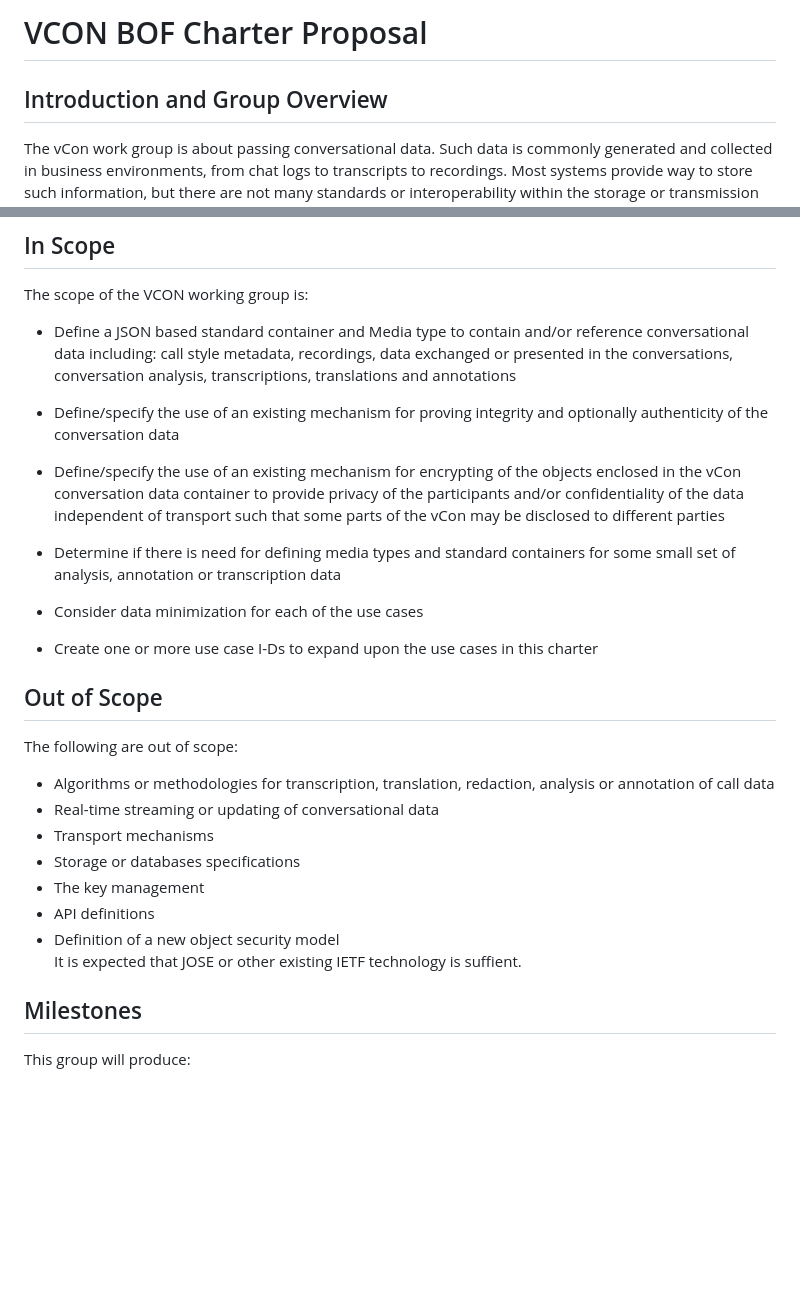
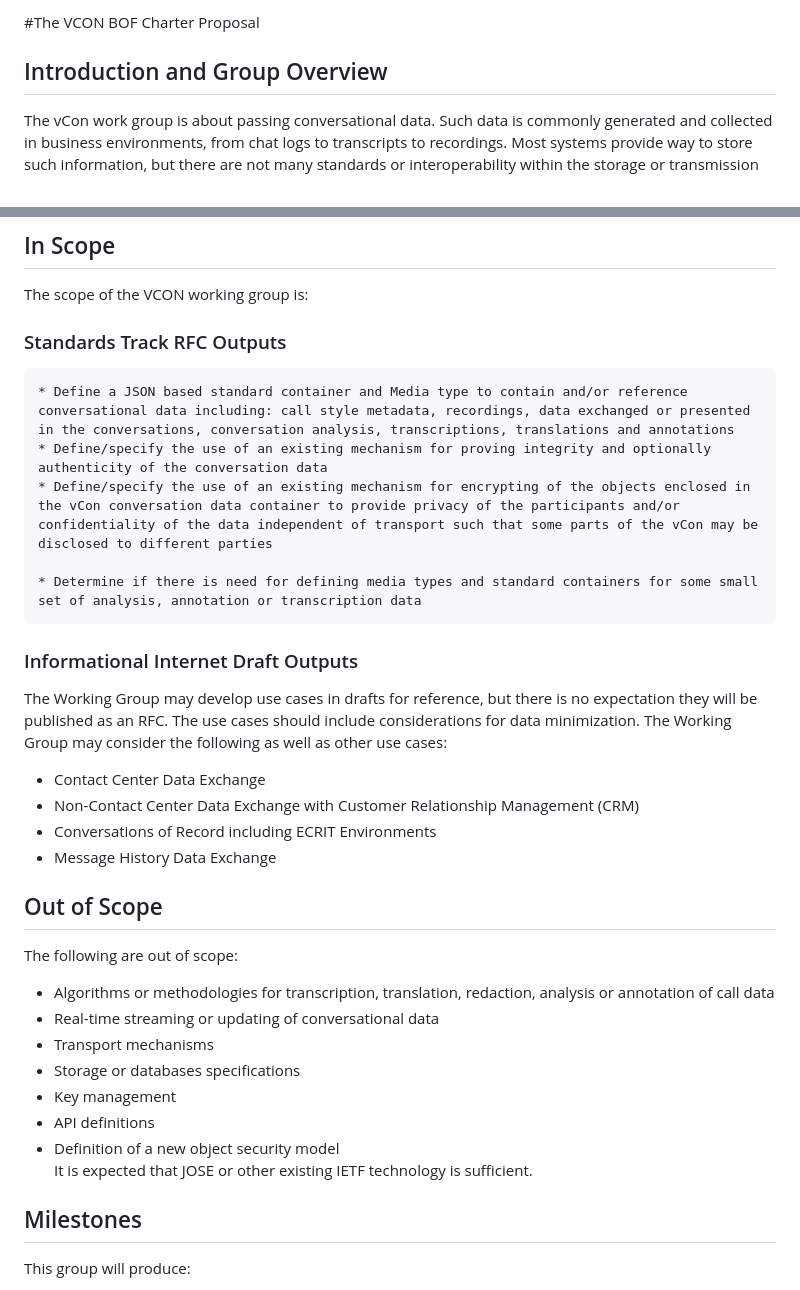
Before and after one commit to dgpetrie/draft-petrie-vcon, a Markdown page: vcon_charter.md, 2 parts joined by grey strips. Rendered like a GitHub page; blank space fills up the shorter version.

```diff
--- a/vcon_charter.md
+++ b/vcon_charter.md
@@ -1,4 +1,4 @@
-# VCON BOF Charter Proposal
+#The  VCON BOF Charter Proposal
 
 ## Introduction and Group Overview
 
@@ -74,13 +24,23 @@ Allowing an administrator in the group be able to catch them up by sharing messa
 
 The scope of the VCON working group is:
 
-  * Define a JSON based standard container and Media type to contain and/or reference conversational data including: call style metadata, recordings, data exchanged or presented in the conversations, conversation analysis, transcriptions, translations and annotations
-  * Define/specify the use of an existing mechanism for proving integrity and optionally authenticity of the conversation data
-  * Define/specify the use of an existing mechanism for encrypting of the objects enclosed in the vCon conversation data container to provide privacy of the participants and/or confidentiality of the data independent of transport such that some parts of the vCon may be disclosed to different parties
+### Standards Track RFC Outputs
 
-  * Determine if there is need for defining media types and standard containers for some small set of analysis, annotation or transcription data
-  * Consider data minimization for each of the use cases
-  * Create one or more use case I-Ds to expand upon the use cases in this charter
+    * Define a JSON based standard container and Media type to contain and/or reference conversational data including: call style metadata, recordings, data exchanged or presented in the conversations, conversation analysis, transcriptions, translations and annotations
+    * Define/specify the use of an existing mechanism for proving integrity and optionally authenticity of the conversation data
+    * Define/specify the use of an existing mechanism for encrypting of the objects enclosed in the vCon conversation data container to provide privacy of the participants and/or confidentiality of the data independent of transport such that some parts of the vCon may be disclosed to different parties
+
+    * Determine if there is need for defining media types and standard containers for some small set of analysis, annotation or transcription data
+
+### Informational Internet Draft Outputs
+The Working Group may develop use cases in drafts for reference, but there is no expectation they will be published as an RFC.
+The use cases should include considerations for data minimization.
+The Working Group may consider the following as well as other use cases:
+
+  * Contact Center Data Exchange
+  * Non-Contact Center Data Exchange with Customer Relationship Management (CRM)
+  * Conversations of Record including ECRIT Environments
+  * Message History Data Exchange
 
 ## Out of Scope
 
@@ -90,10 +50,10 @@ The following are out of scope:
   * Real-time streaming or updating of conversational data
   * Transport mechanisms
   * Storage or databases specifications
-  * The key management
+  * Key management
   * API definitions
   * Definition of a new object security model
-    It is expected that JOSE or other existing IETF technology is suffient.
+    It is expected that JOSE or other existing IETF technology is sufficient.
 
 ## Milestones
 
```
Also changed, not shown: other parts of vcon_charter.md (+5 -55 lines).
